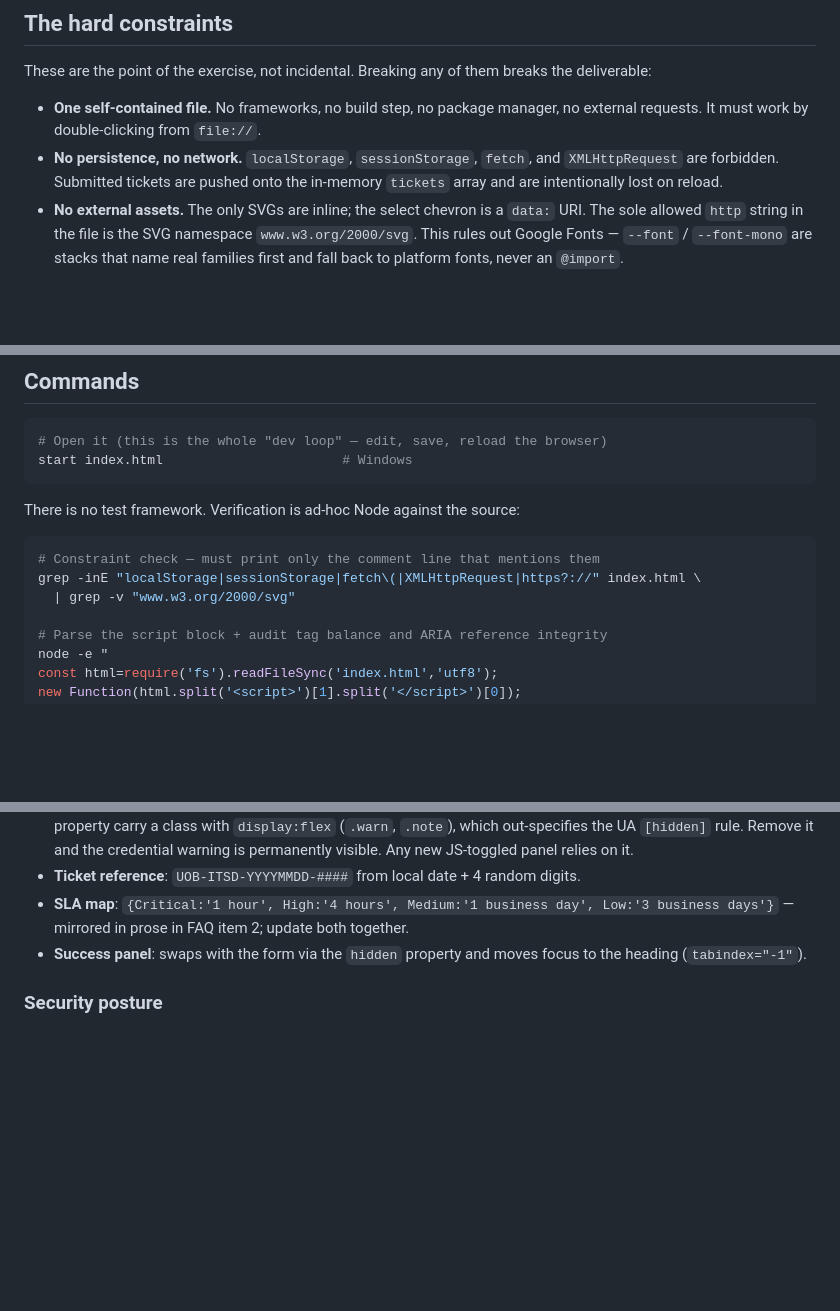
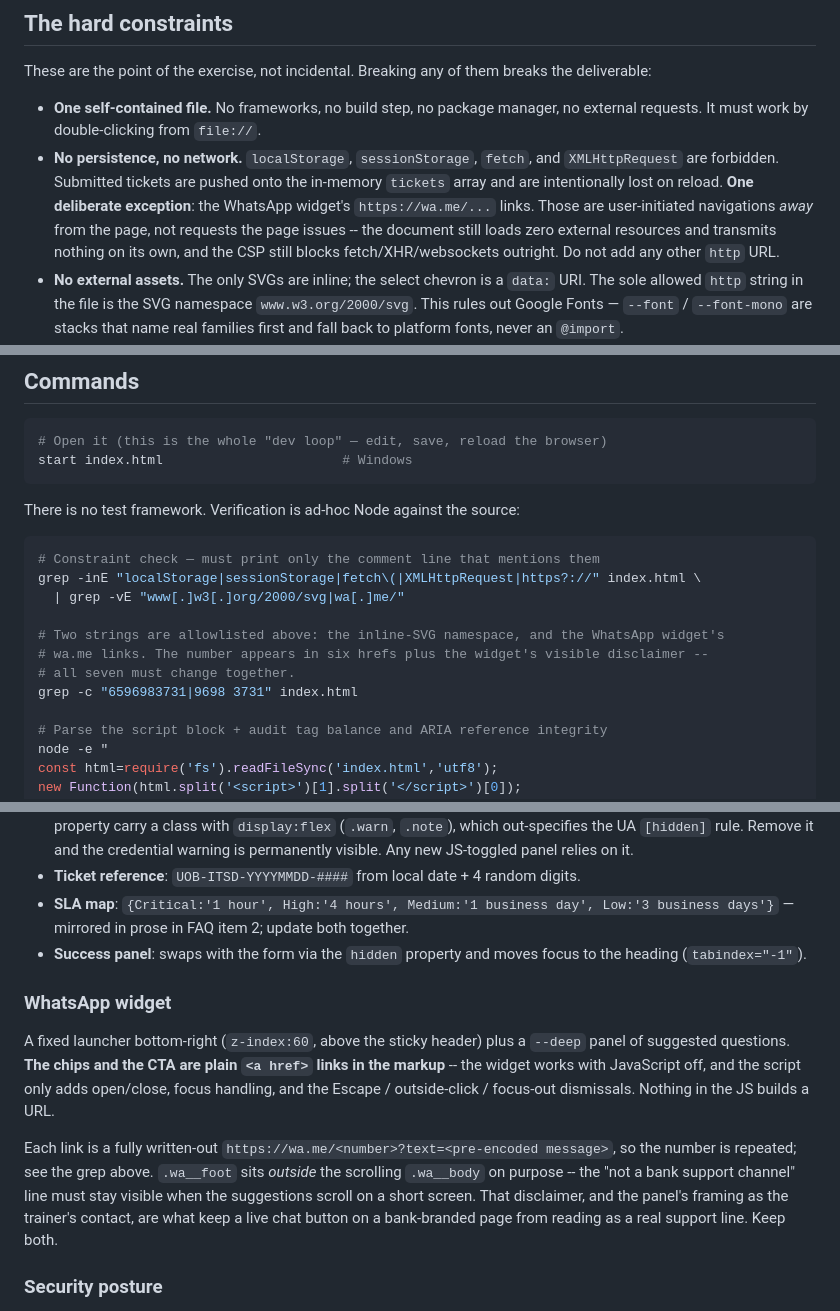
Before and after one commit to alfredang/itsupport, a Markdown page: CLAUDE.md, 3 parts joined by grey strips. Drawn GitHub-style; blank space fills up the shorter version.

````diff
--- a/CLAUDE.md
+++ b/CLAUDE.md
@@ -18,6 +18,10 @@ These are the point of the exercise, not incidental. Breaking any of them breaks
 - **No persistence, no network.** `localStorage`, `sessionStorage`, `fetch`, and
   `XMLHttpRequest` are forbidden. Submitted tickets are pushed onto the in-memory `tickets`
   array and are intentionally lost on reload.
+  **One deliberate exception**: the WhatsApp widget's `https://wa.me/...` links. Those are
+  user-initiated navigations *away* from the page, not requests the page issues -- the document
+  still loads zero external resources and transmits nothing on its own, and the CSP still blocks
+  fetch/XHR/websockets outright. Do not add any other `http` URL.
 - **No external assets.** The only SVGs are inline; the select chevron is a `data:` URI. The
   sole allowed `http` string in the file is the SVG namespace `www.w3.org/2000/svg`. This rules
   out Google Fonts — `--font` / `--font-mono` are stacks that name real families first and fall
@@ -42,7 +46,12 @@ There is no test framework. Verification is ad-hoc Node against the source:
 ```bash
 # Constraint check — must print only the comment line that mentions them
 grep -inE "localStorage|sessionStorage|fetch\(|XMLHttpRequest|https?://" index.html \
-  | grep -v "www.w3.org/2000/svg"
+  | grep -vE "www[.]w3[.]org/2000/svg|wa[.]me/"
+
+# Two strings are allowlisted above: the inline-SVG namespace, and the WhatsApp widget's
+# wa.me links. The number appears in six hrefs plus the widget's visible disclaimer --
+# all seven must change together.
+grep -c "6596983731|9698 3731" index.html
 
 # Parse the script block + audit tag balance and ARIA reference integrity
 node -e "
@@ -126,6 +135,19 @@ re-run the corpus above with both the should-flag and should-be-clean cases.
 - **Success panel**: swaps with the form via the `hidden` property and moves focus to the
   heading (`tabindex="-1"`).
 
+### WhatsApp widget
+
+A fixed launcher bottom-right (`z-index:60`, above the sticky header) plus a `--deep` panel of
+suggested questions. **The chips and the CTA are plain `<a href>` links in the markup** -- the
+widget works with JavaScript off, and the script only adds open/close, focus handling, and the
+Escape / outside-click / focus-out dismissals. Nothing in the JS builds a URL.
+
+Each link is a fully written-out `https://wa.me/<number>?text=<pre-encoded message>`, so the
+number is repeated; see the grep above. `.wa__foot` sits *outside* the scrolling `.wa__body` on
+purpose -- the "not a bank support channel" line must stay visible when the suggestions scroll
+on a short screen. That disclaimer, and the panel's framing as the trainer's contact, are what
+keep a live chat button on a bank-branded page from reading as a real support line. Keep both.
+
 ### Security posture
 
 Beyond the CSP meta tag: the page shows a red banner instead of the form if it is ever framed
````
Also changed, not shown: README.md (+14 -5 lines), docs/hero.png, docs/screenshot.png, 1 other file.
